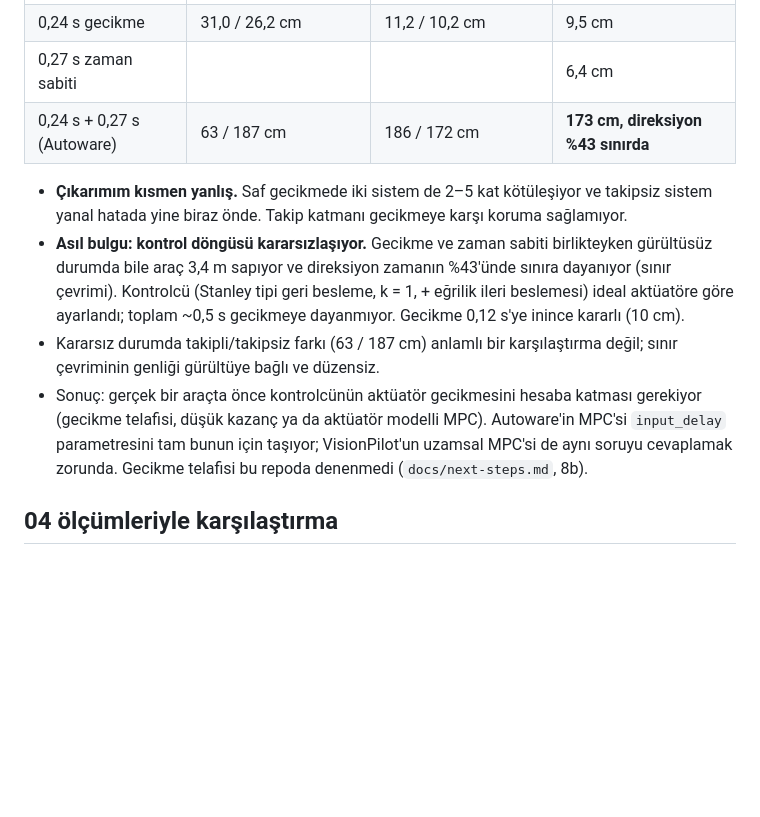
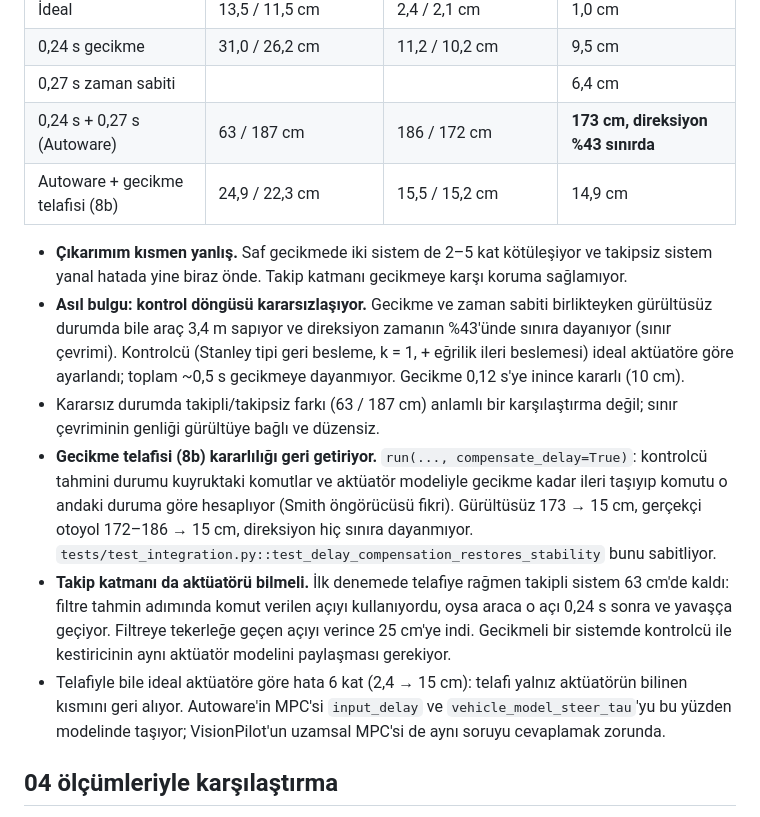
Before and after one commit to zelihaguven/av-study, a Markdown page: 05-integration/notes.md, the part around the change. Drawn GitHub-style; blank space fills up the shorter version.

```diff
--- a/05-integration/notes.md
+++ b/05-integration/notes.md
@@ -104,6 +104,7 @@ Autoware'in MPC ayarları 0,24 s ve 0,27 s (`mpc.param.yaml`). Varsayılanlar id
 | 0,24 s gecikme | 31,0 / 26,2 cm | 11,2 / 10,2 cm | 9,5 cm |
 | 0,27 s zaman sabiti | | | 6,4 cm |
 | 0,24 s + 0,27 s (Autoware) | 63 / 187 cm | 186 / 172 cm | **173 cm, direksiyon %43 sınırda** |
+| Autoware + gecikme telafisi (8b) | 24,9 / 22,3 cm | 15,5 / 15,2 cm | 14,9 cm |
 
 - **Çıkarımım kısmen yanlış.** Saf gecikmede iki sistem de 2–5 kat kötüleşiyor ve takipsiz sistem yanal hatada yine
   biraz önde. Takip katmanı gecikmeye karşı koruma sağlamıyor.
@@ -113,10 +114,17 @@ Autoware'in MPC ayarları 0,24 s ve 0,27 s (`mpc.param.yaml`). Varsayılanlar id
   dayanmıyor. Gecikme 0,12 s'ye inince kararlı (10 cm).
 - Kararsız durumda takipli/takipsiz farkı (63 / 187 cm) anlamlı bir karşılaştırma değil; sınır çevriminin
   genliği gürültüye bağlı ve düzensiz.
-- Sonuç: gerçek bir araçta önce kontrolcünün aktüatör gecikmesini hesaba katması gerekiyor (gecikme telafisi,
-  düşük kazanç ya da aktüatör modelli MPC). Autoware'in MPC'si `input_delay` parametresini tam bunun için
-  taşıyor; VisionPilot'un uzamsal MPC'si de aynı soruyu cevaplamak zorunda. Gecikme telafisi bu repoda denenmedi
-  (`docs/next-steps.md`, 8b).
+- **Gecikme telafisi (8b) kararlılığı geri getiriyor.** `run(..., compensate_delay=True)`: kontrolcü tahmini durumu
+  kuyruktaki komutlar ve aktüatör modeliyle gecikme kadar ileri taşıyıp komutu o andaki duruma göre hesaplıyor
+  (Smith öngörücüsü fikri). Gürültüsüz 173 → 15 cm, gerçekçi otoyol 172–186 → 15 cm, direksiyon hiç sınıra
+  dayanmıyor. `tests/test_integration.py::test_delay_compensation_restores_stability` bunu sabitliyor.
+- **Takip katmanı da aktüatörü bilmeli.** İlk denemede telafiye rağmen takipli sistem 63 cm'de kaldı: filtre tahmin
+  adımında komut verilen açıyı kullanıyordu, oysa araca o açı 0,24 s sonra ve yavaşça geçiyor. Filtreye tekerleğe
+  geçen açıyı verince 25 cm'ye indi. Gecikmeli bir sistemde kontrolcü ile kestiricinin aynı aktüatör modelini
+  paylaşması gerekiyor.
+- Telafiyle bile ideal aktüatöre göre hata 6 kat (2,4 → 15 cm): telafi yalnız aktüatörün bilinen kısmını geri alıyor.
+  Autoware'in MPC'si `input_delay` ve `vehicle_model_steer_tau`'yu bu yüzden modelinde taşıyor; VisionPilot'un
+  uzamsal MPC'si de aynı soruyu cevaplamak zorunda.
 
 ## 04 ölçümleriyle karşılaştırma
 
```
Also changed, not shown: 05-integration/README.md (+1 -1 lines), docs/next-steps.md (+3 -3 lines), 05-integration/results/actuator_delay.png, 3 other files.
